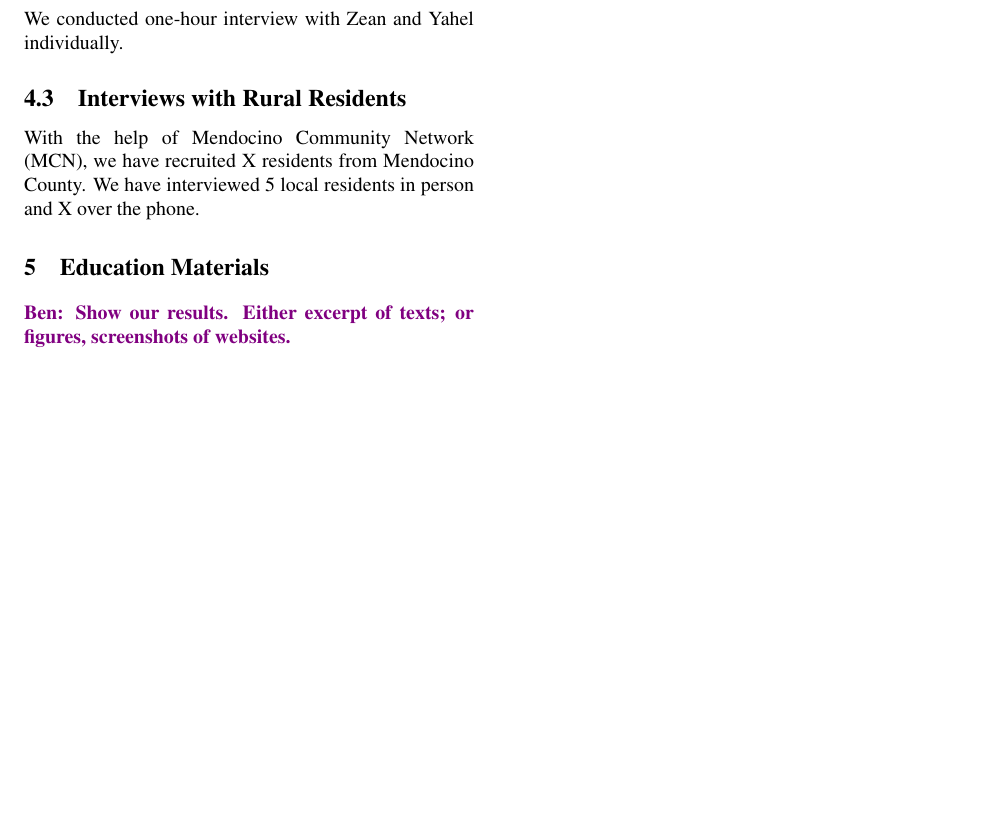
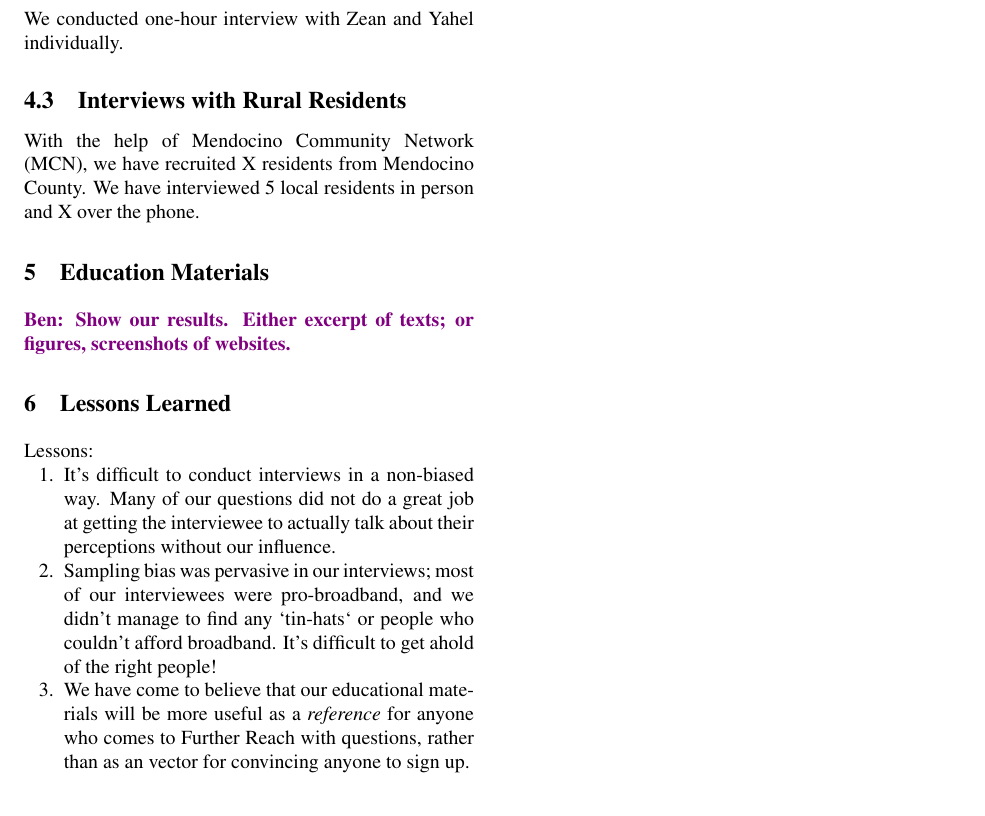
Before and after one commit to nebgnahz/RBE, a LaTeX document (report/main.tex, which reads report/discussion.tex): part of page 2 of 2 before the commit and part of page 2 of 3 after it, cut so that both start at the same text, the shorter picture padded with empty space. Compiled offline with pdfLaTeX; a LaTeX package or settings file that is missing is left out.

Commit message:
Add some lessons

```diff
--- a/report/discussion.tex
+++ b/report/discussion.tex
@@ -1,3 +1,19 @@
+\section{Lessons Learned}
+\label{sec:lessons}
+
+Lessons:
+\begin{enumerate}
+\item It's difficult to conduct interviews in a non-biased way. Many of our
+questions did not do a great job at getting the interviewee to actually talk
+about their perceptions without our influence.
+\item Sampling bias was pervasive in our interviews; most of our
+interviewees were pro-broadband, and we didn't manage to find any `tin-hats`
+or people who couldn't afford broadband. It's difficult to
+get ahold of the right people!
+\item We have come to believe that our educational materials will be more
+useful as a {\em reference} for anyone who comes to Further Reach with
+questions, rather than as an vector for convincing anyone to sign up.
+\end{enumerate}
 
 %%% Local Variables:
 %%% mode: latex
```
